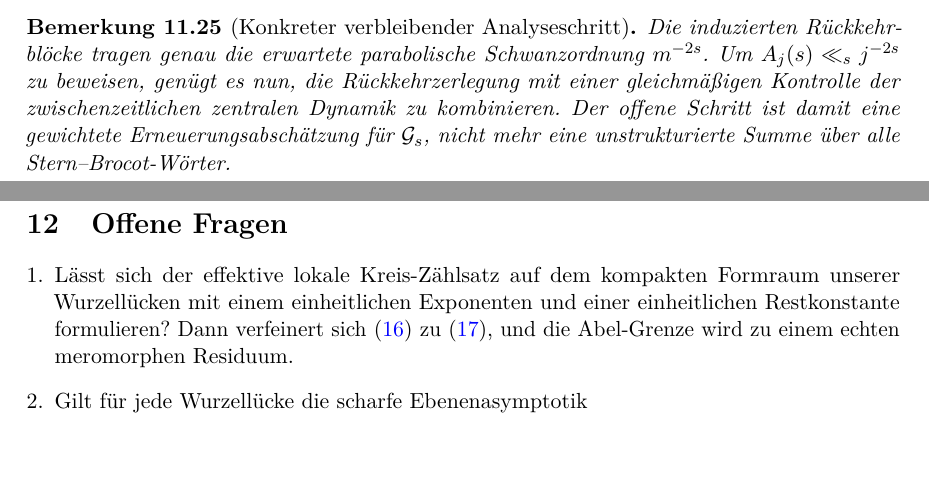
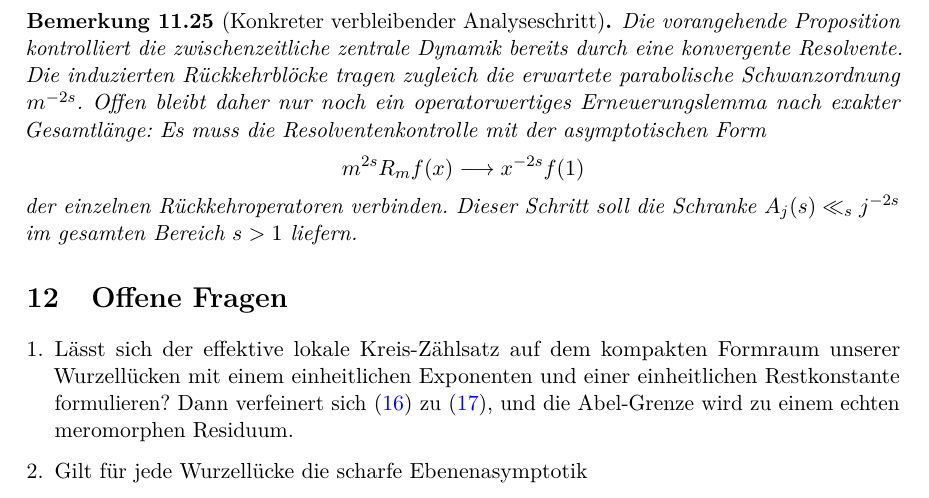
Before and after one commit to cr4bbz/tangency-spectrum, a LaTeX paper (texworks/tangency_spectrum.tex): two parts of pages 26 and 27 of 27 before the commit and part of page 27 of 27 after it, the two joined at a grey line, cut so that both start at the same text, the shorter picture padded with empty space. Compiled offline with pdfLaTeX.

Commit message:
Refine remaining operator renewal question

```diff
--- a/texworks/tangency_spectrum.tex
+++ b/texworks/tangency_spectrum.tex
@@ -2074,13 +2074,17 @@ Die vorangehende Proposition erfüllt das ausreichende Kernkriterium.
 \end{proof}
 
 \begin{remark}[Konkreter verbleibender Analyseschritt]
-Die induzierten Rückkehrblöcke tragen genau die erwartete parabolische
-Schwanzordnung $m^{-2s}$. Um
-$A_j(s)\ll_s j^{-2s}$ zu beweisen, genügt es nun, die Rückkehrzerlegung
-mit einer gleichmäßigen Kontrolle der zwischenzeitlichen zentralen
-Dynamik zu kombinieren. Der offene Schritt ist damit eine gewichtete
-Erneuerungsabschätzung für $\mathcal G_s$, nicht mehr eine unstrukturierte
-Summe über alle Stern--Brocot-Wörter.
+Die vorangehende Proposition kontrolliert die zwischenzeitliche zentrale
+Dynamik bereits durch eine konvergente Resolvente. Die induzierten
+Rückkehrblöcke tragen zugleich die erwartete parabolische Schwanzordnung
+$m^{-2s}$. Offen bleibt daher nur noch ein operatorwertiges
+Erneuerungslemma nach exakter Gesamtlänge: Es muss die Resolventenkontrolle
+mit der asymptotischen Form
+\[
+ m^{2s}R_mf(x)\longrightarrow x^{-2s}f(1)
+\]
+der einzelnen Rückkehroperatoren verbinden. Dieser Schritt soll die
+Schranke $A_j(s)\ll_s j^{-2s}$ im gesamten Bereich $s>1$ liefern.
 \end{remark}
 
 \section{Offene Fragen}
```
